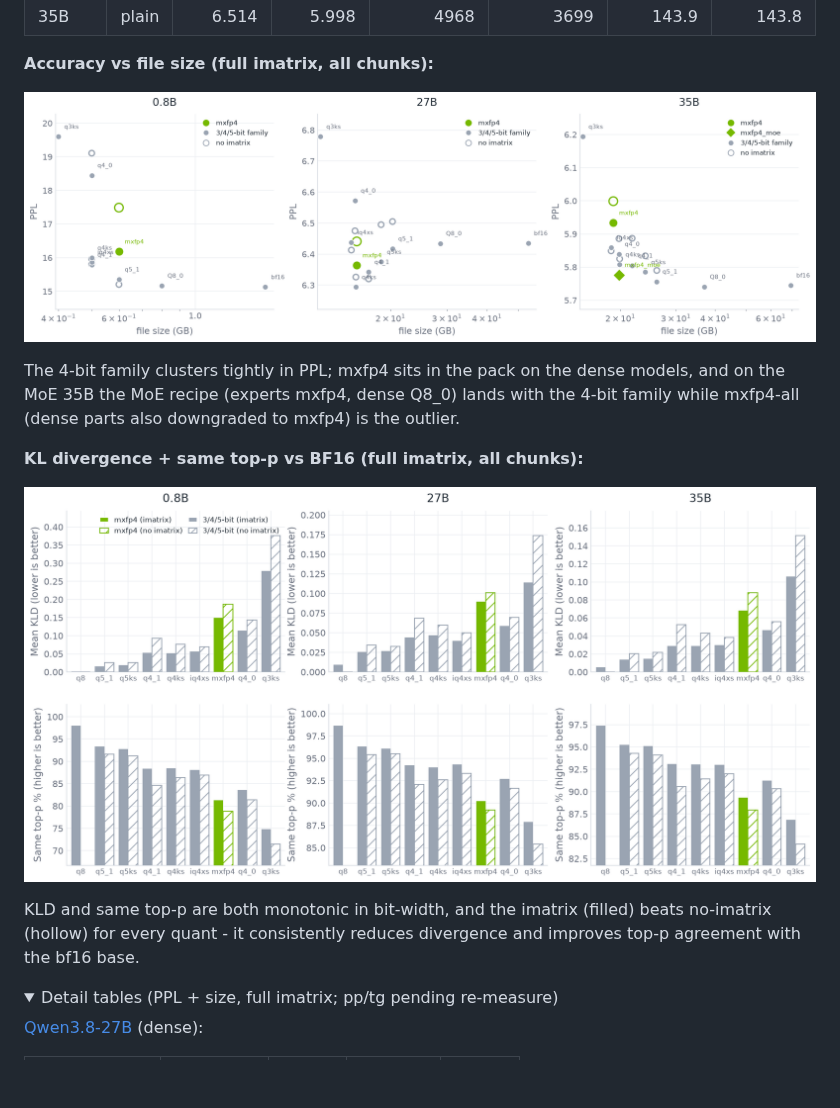
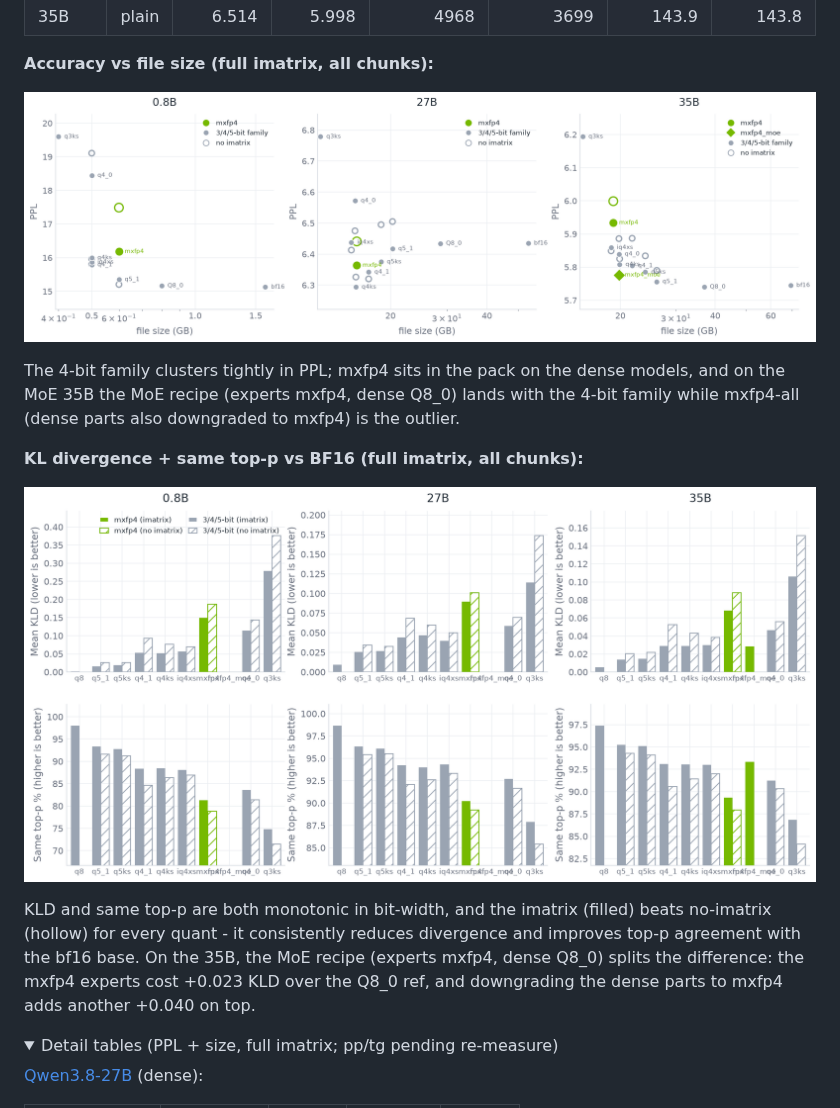
Before and after one commit to timothyeburke/mxfp4-pr-assets, a Markdown page: PR-body.md, the part around one of its changes. Drawn GitHub-style; pictures changed too: kl-top-p.png, ppl-vs-size.png; folded sections open; blank space fills up the shorter version.

Commit message:
Charts + tables: regular-number log ticks, point labels right of dot, KL mxfp4_moe bar; PR body: 35B KL moe-recipe row, KV table filled (GPU + CPU)
Assisted-by: pi

```diff
--- a/PR-body.md
+++ b/PR-body.md
@@ -39,7 +39,7 @@ The 4-bit family clusters tightly in PPL; mxfp4 sits in the pack on the dense mo
 
 ![KL divergence + same top-p](https://raw.githubusercontent.com/timothyeburke/mxfp4-pr-assets/master/kl-top-p.png)
 
-KLD and same top-p are both monotonic in bit-width, and the imatrix (filled) beats no-imatrix (hollow) for every quant - it consistently reduces divergence and improves top-p agreement with the bf16 base.
+KLD and same top-p are both monotonic in bit-width, and the imatrix (filled) beats no-imatrix (hollow) for every quant - it consistently reduces divergence and improves top-p agreement with the bf16 base. On the 35B, the MoE recipe (experts mxfp4, dense Q8_0) splits the difference: the mxfp4 experts cost +0.023 KLD over the Q8_0 ref, and downgrading the dense parts to mxfp4 adds another +0.040 on top.
 
 <details>
 <summary>Detail tables (PPL + size, full imatrix; pp/tg pending re-measure)</summary>
```
Also changed, not shown: other parts of PR-body.md (+21 -20 lines), kv-cache.png, 1 other file.
